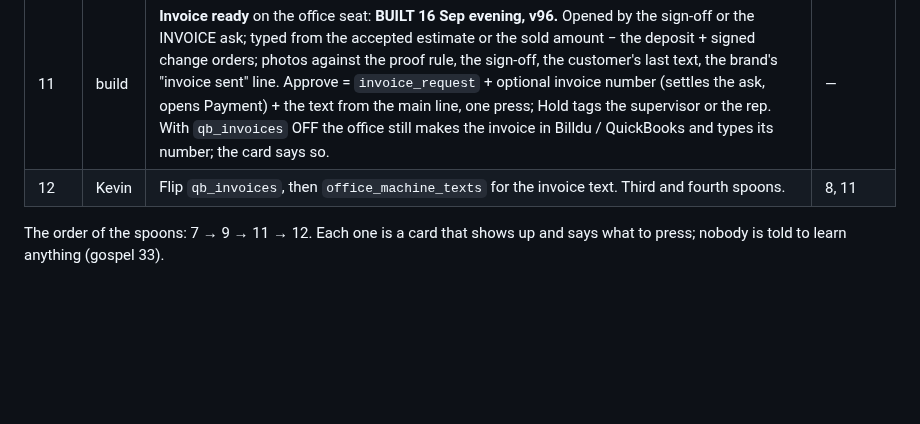
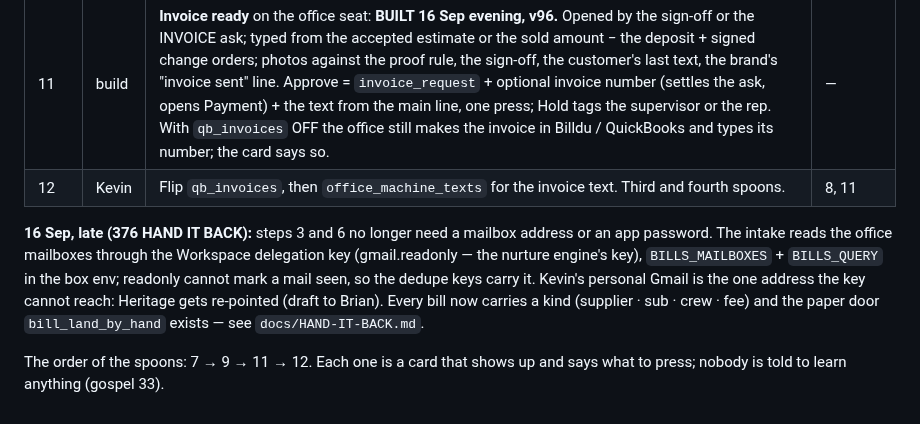
Before and after one commit to kdelaney05-bit/4-touch-autopilot-central-command, a Markdown page: docs/THE-BILLS.md, the part around the change. Rendered like a GitHub page; blank space fills up the shorter version.

Commit message:
HAND IT BACK: the bills mailbox needs no password — the intake reads through the Workspace delegation key; docs say so
Co-Authored-By: Claude Fable 5.1 <noreply@anthropic.com>

```diff
--- a/docs/THE-BILLS.md
+++ b/docs/THE-BILLS.md
@@ -237,5 +237,7 @@ live for the office to see before a single bill has landed.
 | 11 | build | **Invoice ready** on the office seat: **BUILT 16 Sep evening, v96.** Opened by the sign-off or the INVOICE ask; typed from the accepted estimate or the sold amount − the deposit + signed change orders; photos against the proof rule, the sign-off, the customer's last text, the brand's "invoice sent" line. Approve = `invoice_request` + optional invoice number (settles the ask, opens Payment) + the text from the main line, one press; Hold tags the supervisor or the rep. With `qb_invoices` OFF the office still makes the invoice in Billdu / QuickBooks and types its number; the card says so. | — |
 | 12 | Kevin | Flip `qb_invoices`, then `office_machine_texts` for the invoice text. Third and fourth spoons. | 8, 11 |
 
+**16 Sep, late (376 HAND IT BACK):** steps 3 and 6 no longer need a mailbox address or an app password. The intake reads the office mailboxes through the Workspace delegation key (gmail.readonly — the nurture engine's key), `BILLS_MAILBOXES` + `BILLS_QUERY` in the box env; readonly cannot mark a mail seen, so the dedupe keys carry it. Kevin's personal Gmail is the one address the key cannot reach: Heritage gets re-pointed (draft to Brian). Every bill now carries a kind (supplier · sub · crew · fee) and the paper door `bill_land_by_hand` exists — see `docs/HAND-IT-BACK.md`.
+
 The order of the spoons: 7 → 9 → 11 → 12. Each one is a card that shows up
 and says what to press; nobody is told to learn anything (gospel 33).
```
Also changed, not shown: docs/HAND-IT-BACK.md (+3 -3 lines), docs/LANES.md (+1 -1 lines).
